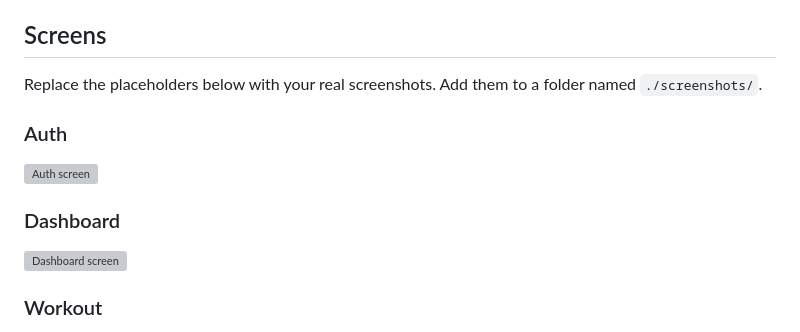
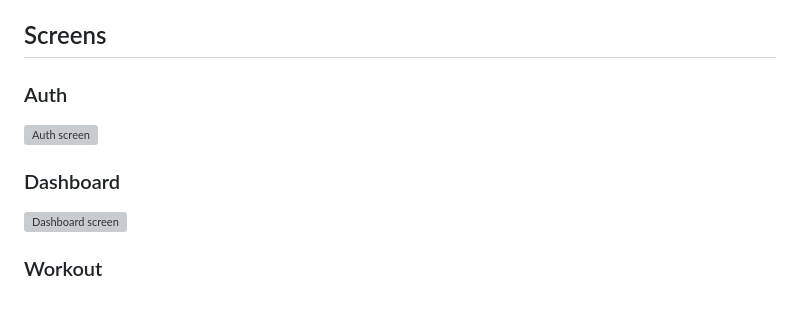
Before and after one commit to Gerii-Organization/Sportify, a Markdown page: README.md, the part around one of its changes. Drawn GitHub-style; blank space fills up the shorter version; grey boxes are pictures that could not be loaded.

```diff
--- a/README.md
+++ b/README.md
@@ -13,6 +13,5 @@ Sportify is a neon-style fitness companion that helps users track their daily ac
 - **Shop & power-ups**: spend energy points to equip cosmetic items and use gameplay boosts (XP boost, streak restore).
 
 ## Screens
-Replace the placeholders below with your real screenshots. Add them to a folder named `./screenshots/`.
 
 ### Auth
```
Also changed, not shown: other parts of README.md (+6 -8 lines).
